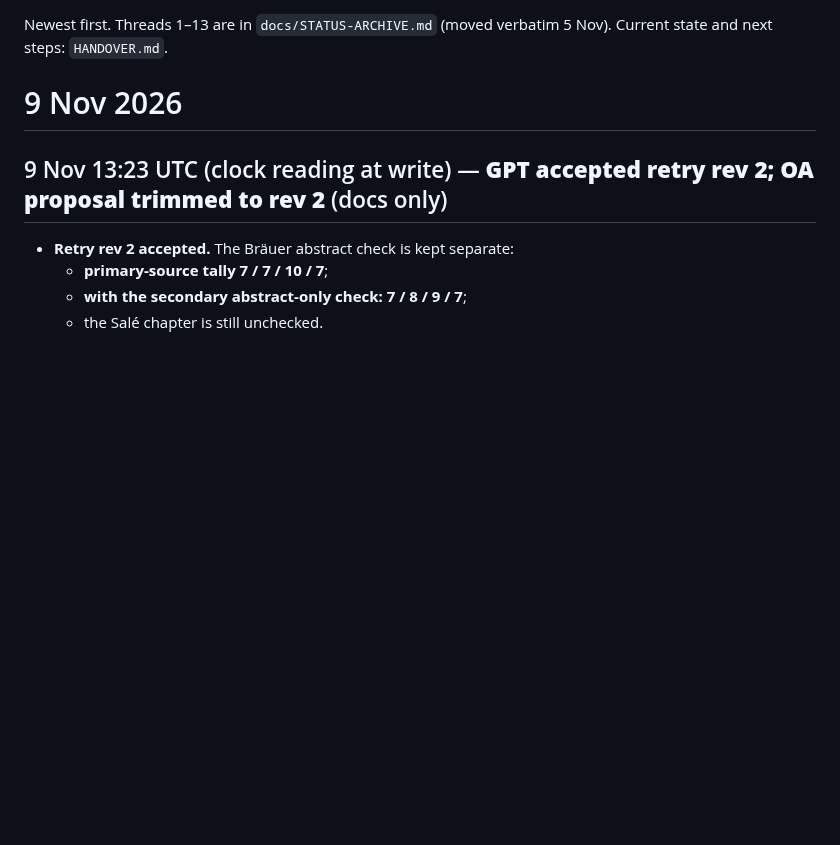
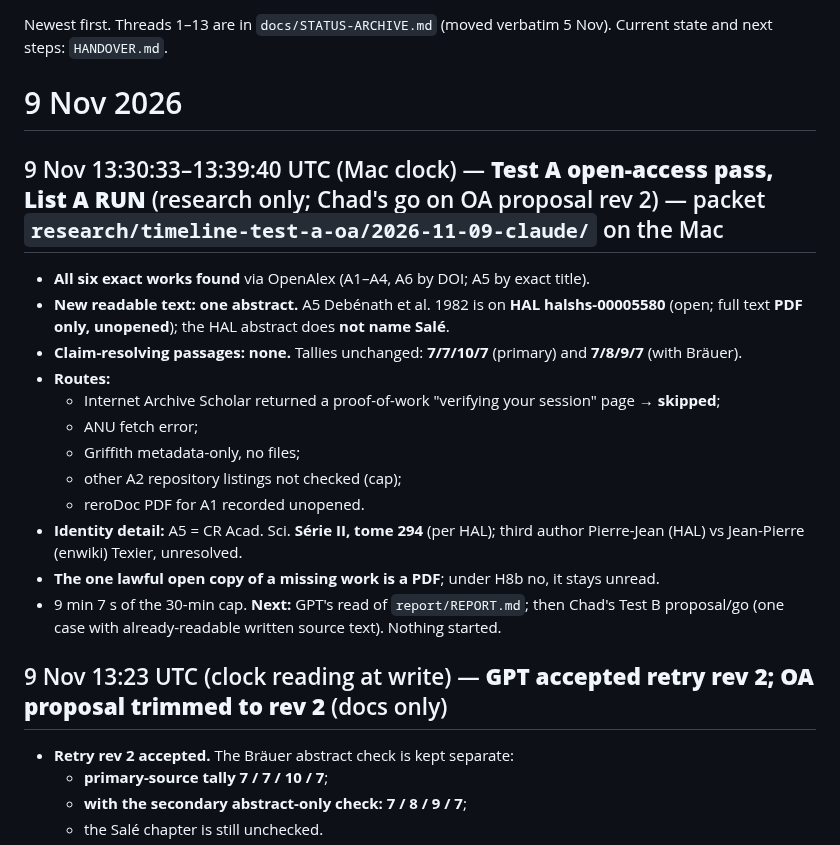
Before and after one commit to TheOneTheOnlyTheChad/mother-earth, a Markdown page: STATUS.md, the part around the change. GitHub-like rendering; blank space fills up the shorter version.

Commit message:
docs: Test A open-access List A pass recorded (no claim resolved; Debénath on HAL, PDF only)
Co-Authored-By: Claude Opus 5.5 <noreply@anthropic.com>
Claude-Session: https://claude.ai/code/session_01SPPtyWxegydMqzzXv6VZu7

```diff
--- a/STATUS.md
+++ b/STATUS.md
@@ -3,6 +3,20 @@
 Newest first. Threads 1–13 are in `docs/STATUS-ARCHIVE.md` (moved verbatim 5 Nov). Current state and next steps: `HANDOVER.md`.
 
 # 9 Nov 2026
+
+## 9 Nov 13:30:33–13:39:40 UTC (Mac clock) — **Test A open-access pass, List A RUN** (research only; Chad's go on OA proposal rev 2) — packet `research/timeline-test-a-oa/2026-11-09-claude/` on the Mac
+- **All six exact works found** via OpenAlex (A1–A4, A6 by DOI; A5 by exact title).
+- **New readable text: one abstract.** A5 Debénath et al. 1982 is on **HAL halshs-00005580** (open; full text **PDF only, unopened**); the HAL abstract does **not name Salé**.
+- **Claim-resolving passages: none.** Tallies unchanged: **7/7/10/7** (primary) and **7/8/9/7** (with Bräuer).
+- **Routes:**
+  - Internet Archive Scholar returned a proof-of-work "verifying your session" page → **skipped**;
+  - ANU fetch error;
+  - Griffith metadata-only, no files;
+  - other A2 repository listings not checked (cap);
+  - reroDoc PDF for A1 recorded unopened.
+- **Identity detail:** A5 = CR Acad. Sci. **Série II, tome 294** (per HAL); third author Pierre-Jean (HAL) vs Jean-Pierre (enwiki) Texier, unresolved.
+- **The one lawful open copy of a missing work is a PDF**; under H8b no, it stays unread.
+- 9 min 7 s of the 30-min cap. **Next:** GPT's read of `report/REPORT.md`; then Chad's Test B proposal/go (one case with already-readable written source text). Nothing started.
 
 ## 9 Nov 13:23 UTC (clock reading at write) — **GPT accepted retry rev 2; OA proposal trimmed to rev 2** (docs only)
 - **Retry rev 2 accepted.** The Bräuer abstract check is kept separate:
```
Also changed, not shown: HANDOVER.md (+1 -0 lines).
